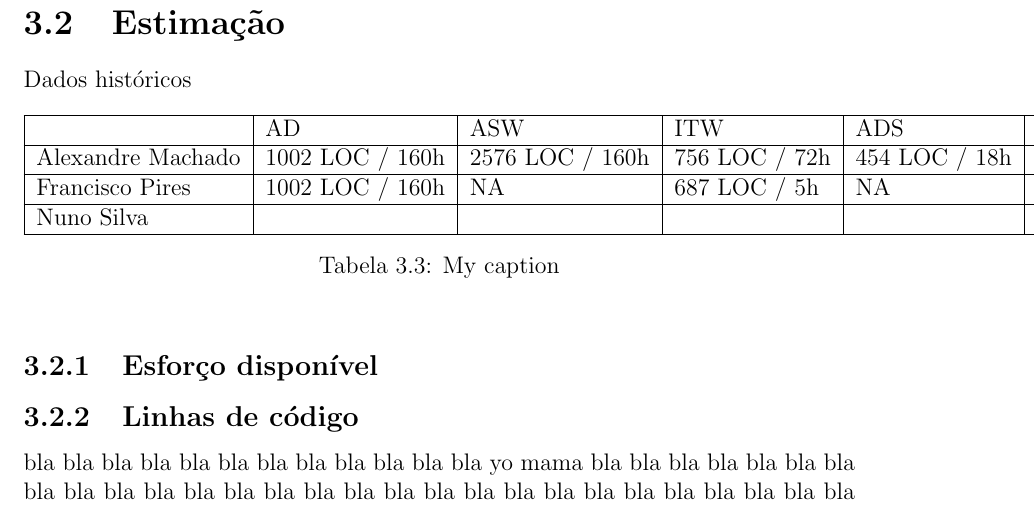
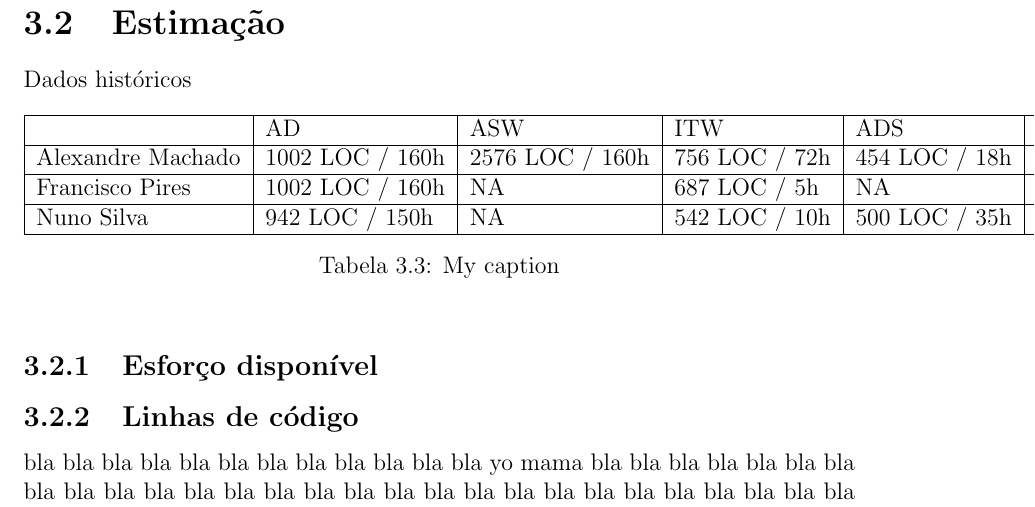
Before and after one commit to khalasn1/pgp_projecto3, a LaTeX document (fase2.tex): part of page 8 of 10, cut so that both start at the same text. Compiled offline with pdfLaTeX.

Commit message:
added nuno silva historical data

```diff
--- a/fase2.tex
+++ b/fase2.tex
@@ -183,7 +183,7 @@ Dados históricos
                   & AD              & ASW             & ITW           & ADS           & SO            \\ \hline
 Alexandre Machado & 1002 LOC / 160h & 2576 LOC / 160h & 756 LOC / 72h & 454 LOC / 18h & 560 LOC / 42h \\ \hline
 Francisco Pires   & 1002 LOC / 160h & NA              & 687 LOC / 5h  & NA            &               \\ \hline
-Nuno Silva        &                 &                 &               &               &               \\ \hline
+Nuno Silva        & 942 LOC / 150h  & NA              & 542 LOC / 10h & 500 LOC / 35h & 700 LOC / 60  \\ \hline
 \end{tabular}
 \caption{My caption}
 \label{my-label}
```
